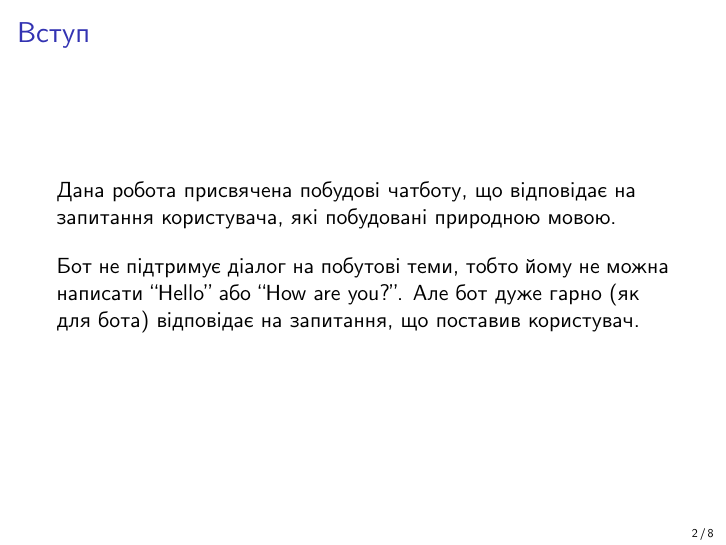
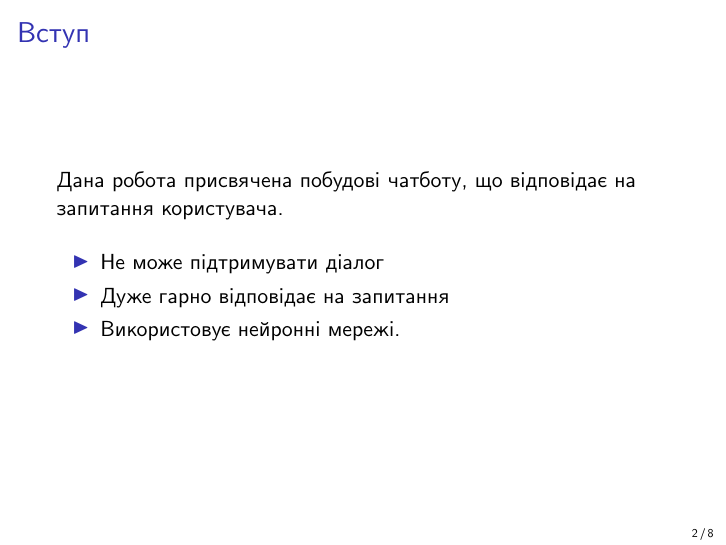
Before and after one commit to sskcvqikf/cringeBot, LaTeX slides (review/pres/pres.tex): page 2 of 8. Compiled offline with XeLaTeX; a missing font is replaced by an installed copy or a similar font.

Commit message:
title, vstup

```diff
--- a/review/pres/pres.tex
+++ b/review/pres/pres.tex
@@ -41,9 +41,22 @@
 
 \begin{frame}
     \frametitle{Вступ}
-    Дана робота присвячена побудові чатботу, що відповідає на запитання користувача, які побудовані природною мовою.
+    Дана робота присвячена побудові чатботу, що відповідає на запитання користувача.
+    % вслух
+    % , які побудовані природною мовою
 
-    Бот не підтримує діалог на побутові теми, тобто йому не можна написати ``Hello'' або ``How are you?''. Але бот дуже гарно (як для бота) відповідає на запитання, що поставив користувач.
+    \begin{itemize}
+        \item Не може підтримувати діалог
+        % вслух
+        % Бот не підтримує діалог на побутові теми, тобто йому не можна написати ``Hello'' або ``How are you?''
+        \item Дуже гарно відповідає на запитання
+        % вслух
+        %Але бот дуже гарно (як для бота) відповідає на запитання, що поставив користувач.
+        \item Використовує нейронні мережі.
+        % вслух
+        % для нахождения ответа использует нейронные сети
+    \end{itemize}
+
 \end{frame}
 
 \begin{frame}
```
Also changed, not shown: review/rev/main.tex (+9 -10 lines).
